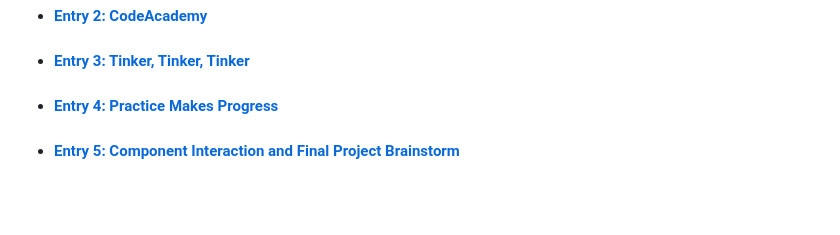
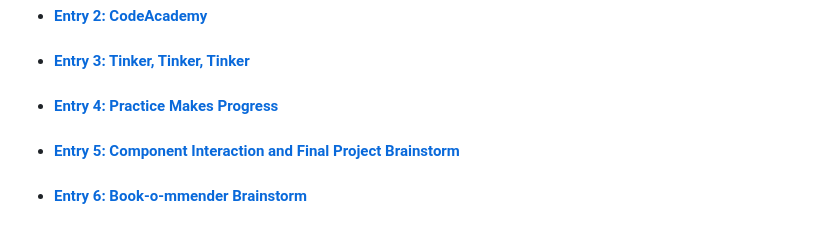
Before and after one commit to amandar8529/reactjs-independent-study, a Markdown page: README.md, the part around the change. GitHub-like rendering; blank space fills up the shorter version.

Commit message:
entry 6

```diff
--- a/README.md
+++ b/README.md
@@ -5,3 +5,4 @@
 * #### [Entry 3: Tinker, Tinker, Tinker](entries/entry3.md)
 * #### [Entry 4: Practice Makes Progress](entries/entry4.md)
 * #### [Entry 5: Component Interaction and Final Project Brainstorm](entries/entry5.md)
+* #### [Entry 6: Book-o-mmender Brainstorm](entries/entry6.md)
```
Also changed, not shown: entries/entry6.md (added, +50 -0 lines), entries/images/teamwork.jpg (added).
